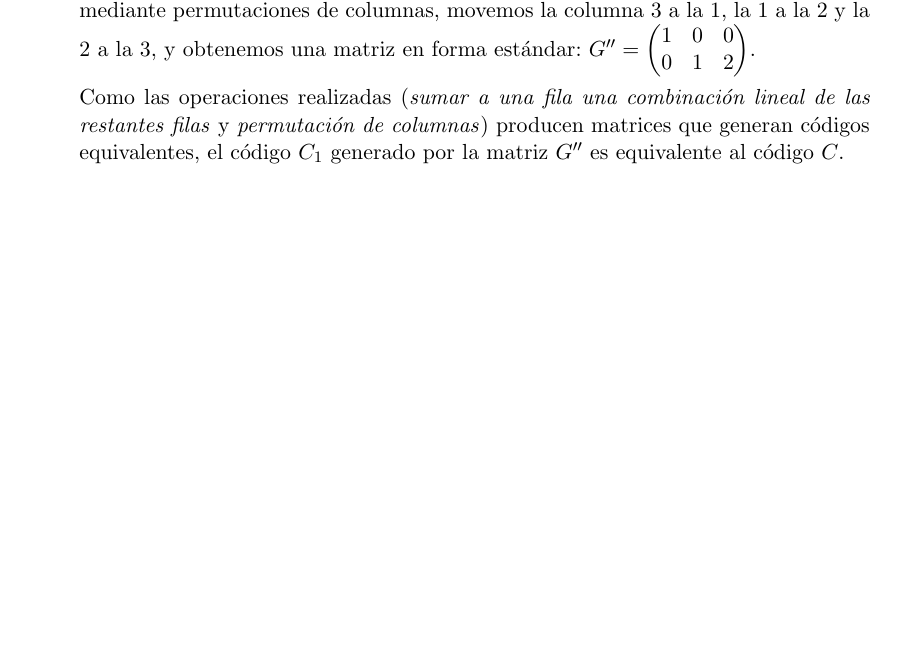
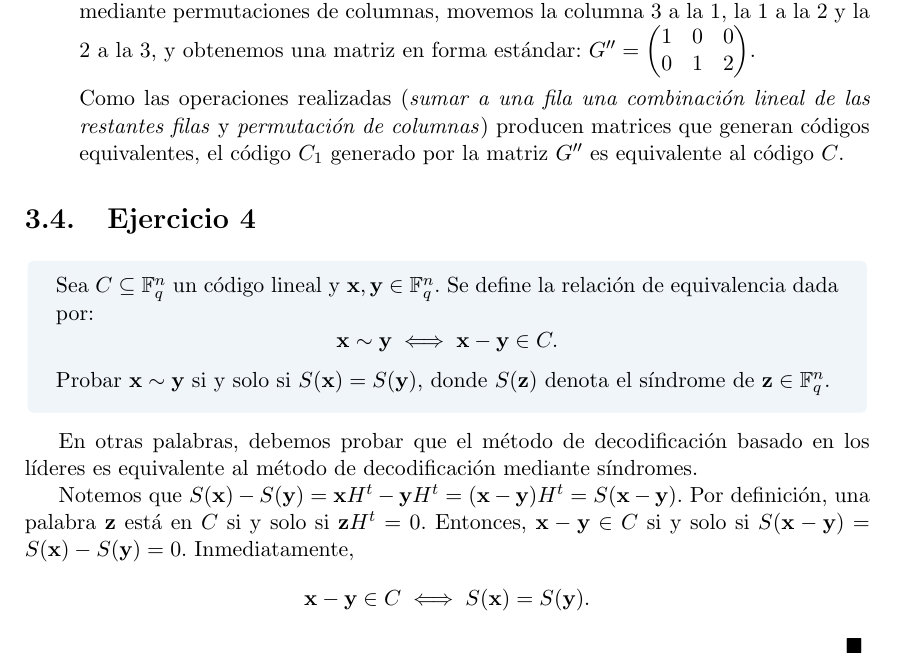
Before and after one commit to Laquinh/Math-Study-Notes, a LaTeX book (UPV EHU - Introducción a la Teoría de Códigos/book.tex, which reads UPV EHU - Introducción a la Teoría de Códigos/chapters/3.tex): part of page 23 of 27, cut so that both start at the same text, the shorter picture padded with empty space. Compiled offline with pdfLaTeX.

Commit message:
Exercise UPV/EHU Code Theory.3.4

```diff
--- a/UPV EHU - Introducción a la Teoría de Códigos/chapters/3.tex
+++ b/UPV EHU - Introducción a la Teoría de Códigos/chapters/3.tex
@@ -107,3 +107,17 @@ Debemos comprobar si los conjuntos son subespacios vectoriales de $\mathbb{F}_q^
 
 	Como las operaciones realizadas (\textit{sumar a una fila una combinación lineal de las restantes filas} y \textit{permutación de columnas}) producen matrices que generan códigos equivalentes, el código $C_1$ generado por la matriz $G''$ es equivalente al código $C$.
 \end{enumerate}
+
+\section{Ejercicio 4}
+
+\begin{formulationBox}
+	Sea $C \subseteq \mathbb{F}_q^n$ un código lineal y $\textbf{x}, \textbf{y}\in\mathbb{F}_q^n$. Se define la relación de equivalencia dada por:
+	\[\textbf{x}\sim\textbf{y} \iff \textbf{x}-\textbf{y}\in C.\]
+	Probar $\textbf{x}\sim\textbf{y}$ si y solo si $S(\textbf{x}) = S(\textbf{y})$, donde $S(\textbf{z})$ denota el síndrome de $\textbf{z}\in\mathbb{F}_q^n$.
+\end{formulationBox}
+
+En otras palabras, debemos probar que el método de decodificación basado en los líderes es equivalente al método de decodificación mediante síndromes.
+
+Notemos que $S(\textbf{x}) - S(\textbf{y}) = \textbf{x}H^t - \textbf{y}H^t = (\textbf{x} - \textbf{y})H^t = S(\textbf{x}-\textbf{y})$. Por definición, una palabra $\textbf{z}$ está en $C$ si y solo si $\textbf{z}H^t = 0$. Entonces, $\textbf{x} - \textbf{y} \in C$ si y solo si $S(\textbf{x}-\textbf{y}) = S(\textbf{x}) - S(\textbf{y}) = 0$. Inmediatamente, \[\textbf{x}-\textbf{y} \in C \iff S(\textbf{x}) = S(\textbf{y}).\]
+
+$\qed$
```
